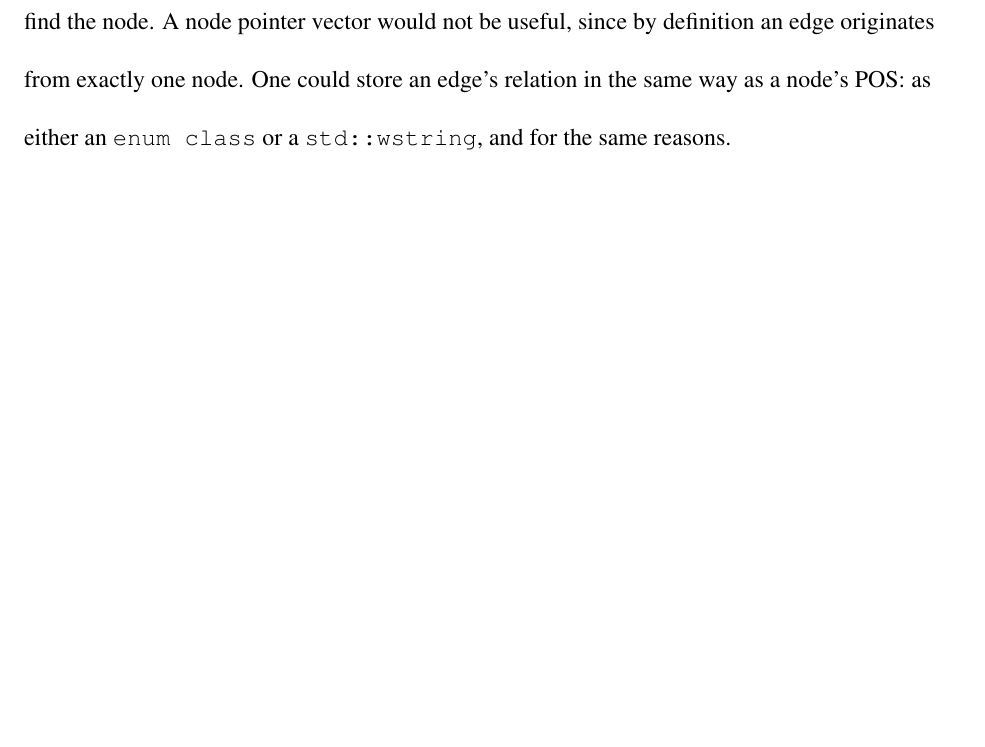
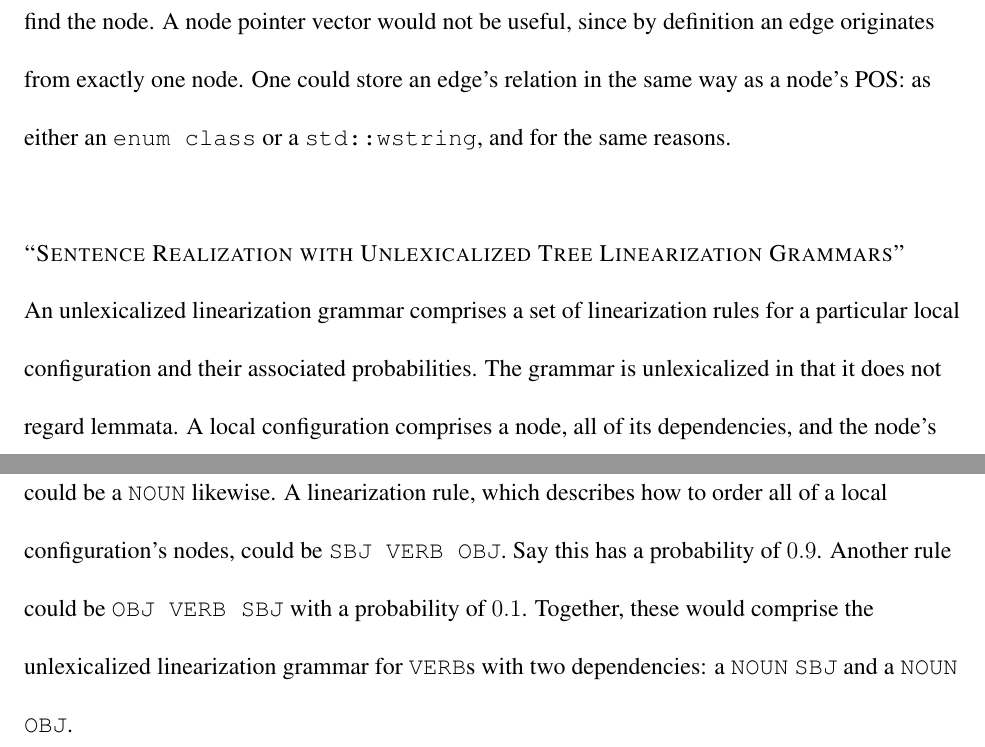
Before and after one commit to m5w/dependency-tree-linearization-literature-review, a LaTeX document (review.tex): part of page 4 of 5 before the commit and two parts of pages 4 and 5 of 6 after it, the two joined at a grey line, cut so that both start at the same text, the shorter picture padded with empty space. Compiled offline with pdfLaTeX.

Commit message:
Start talking about 2nd paper

```diff
--- a/review.tex
+++ b/review.tex
@@ -58,6 +58,8 @@
   Each \texttt{Node} would need to have a list of all the edges that originate from it. Since the order of these edges does not matter, fast random insertion and removal are not important and would serve only to slow down other actions and use more memory. Only random access is important, so one should use a \texttt{std::vector}, which supports that and fast insertion and removal only at the end. We will need to determine whether we need to traverse the structure in reverse and, if so, how often. Either each node must have a pointer to the edge that points to it or, if we adopt a graph representation as opposed to a tree, a \texttt{std::vector} of pointers or we must implement a function to find this or these edges. Since multiple-headed nodes would be rare, the former would require memory approximately on the order of the number of nodes; most edge pointer vectors would have one element, or, if we adopt a tree representation, each node would have only one additional pointer. The complexity of the later function would depend on the number of edges originating from each node; at worst, it would be of the order of the number of nodes; at best, of the order of the logarithm of the number of nodes. Since we do not yet know the number of sentences that may be in memory at once or the order a reverse-traversal function might be called on, we cannot yet say which option is better. I suspect, however, that our SR system will work on only one sentence at a time, so the additional memory from edge pointers would be negligible.
 
   \texttt{Edge} itself would need to have a pointer to the node that the edge that it represents points to. Under the same circumstances and for the same reasons as nodes having pointers to the edges that point to them, an edge would have a pointer to the node that it originates from or a function to find the node. A node pointer vector would not be useful, since by definition an edge originates from exactly one node. One could store an edge's relation in the same way as a node's POS: as either an \texttt{enum class} or a \texttt{std::wstring}, and for the same reasons.
+  \section*{``Sentence Realization with Unlexicalized Tree Linearization Grammars"}
+  An unlexicalized linearization grammar comprises a set of linearization rules for a particular local configuration and their associated probabilities. The grammar is unlexicalized in that it does not regard lemmata. A local configuration comprises a node, all of its dependencies, and the node's respective relations to them. For example, the \texttt{SBJ} of a \texttt{VERB} could be a \texttt{NOUN}, and the \texttt{OBJ} could be a \texttt{NOUN} likewise. A linearization rule, which describes how to order all of a local configuration's nodes, could be \texttt{SBJ VERB OBJ}. Say this has a probability of $0.9$. Another rule could be \texttt{OBJ VERB SBJ} with a probability of $0.1$. Together, these would comprise the unlexicalized linearization grammar for \texttt{VERB}s with two dependencies: a \texttt{NOUN} \texttt{SBJ} and a \texttt{NOUN} \texttt{OBJ}.
   \begin{workscited}
     \bibentry{}Belz, Anja, et al. ``The First Surface Realisation Shared Task: Overview and Evaluation Results." \textit{13th European Workshop on Natural Language Generation (ENLG)}, Sept. 2011, Nancy, France, Association for Computational Linguistics, 2011, pp. 217--226, www.aclweb.org/anthology/W11-2832. Accessed 29 Nov. 2016.
 
```
